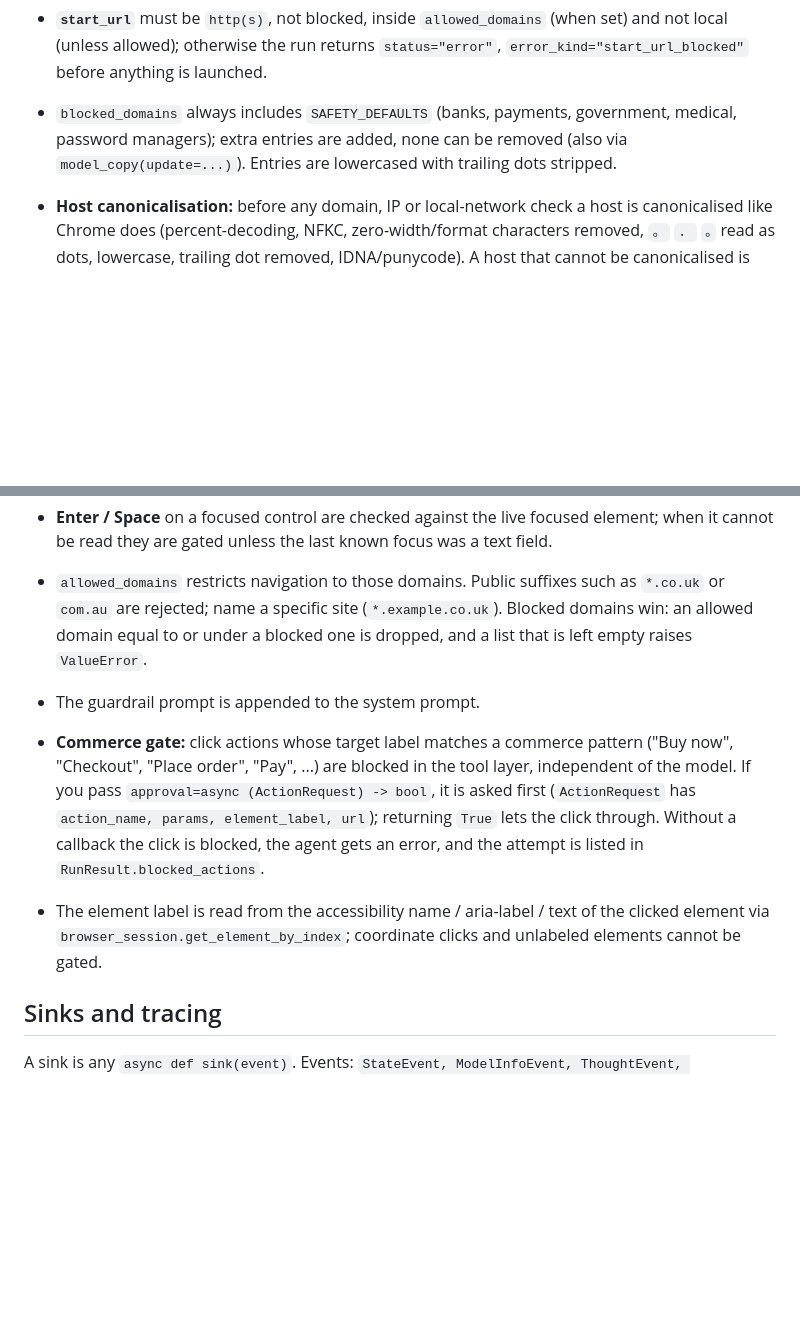
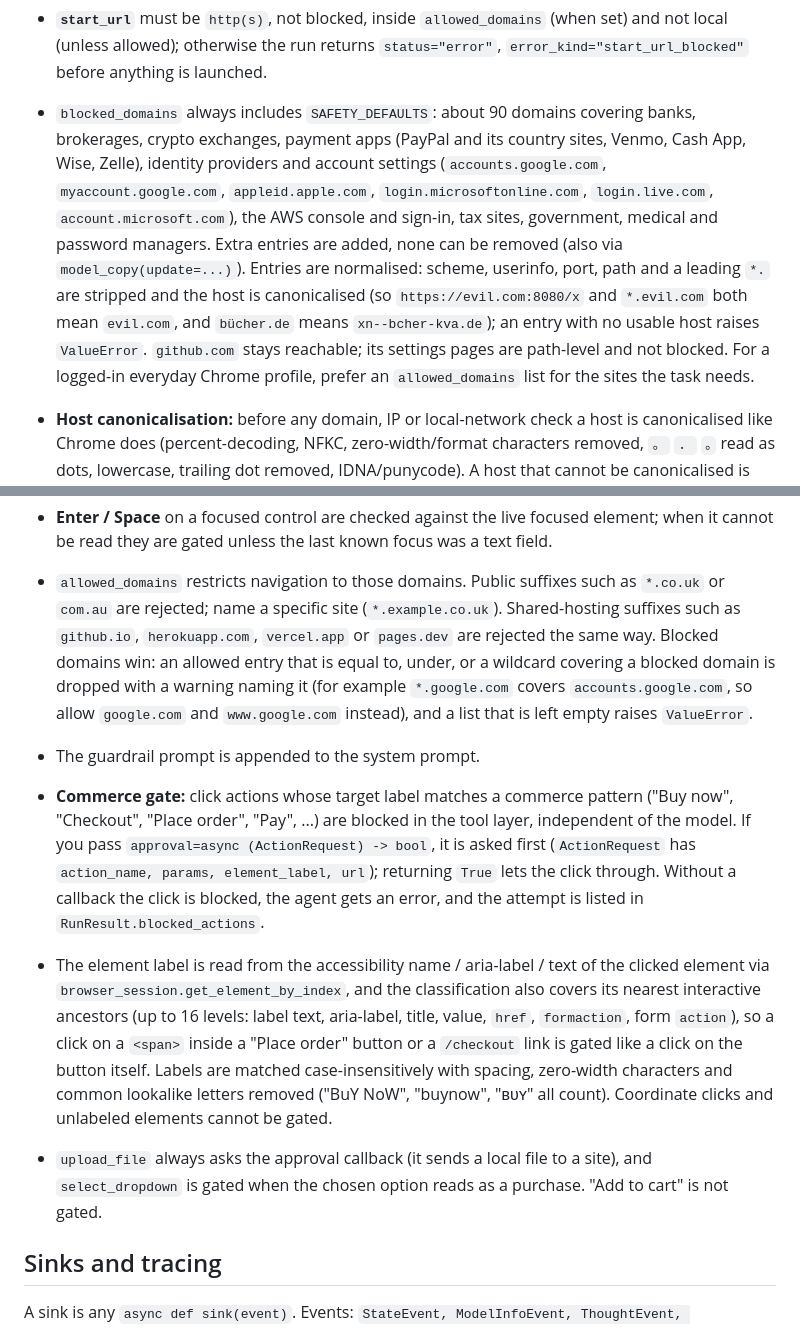
Before and after one commit to RogerFlores3113/search, a Markdown page: docs/LIBRARY.md, 2 parts joined by grey strips. Rendered like a GitHub page; blank space fills up the shorter version.

Commit message:
Docs: round 4 security behaviour (larger blocklist, entry normalisation, ancestor gating, uploads)
Co-Authored-By: Claude Opus 5.5 <noreply@anthropic.com>

```diff
--- a/docs/LIBRARY.md
+++ b/docs/LIBRARY.md
@@ -164,7 +164,7 @@ window_width=1280, window_height=800, llm_screenshot_width=1024, llm_screenshot_
 - **`start_url`** must be `http(s)`, not blocked, inside `allowed_domains` (when set) and not local (unless allowed);
   otherwise the run returns `status="error"`, `error_kind="start_url_blocked"` before anything is launched.
 
-- `blocked_domains` always includes `SAFETY_DEFAULTS` (banks, payments, government, medical, password managers); extra entries are added, none can be removed (also via `model_copy(update=...)`). Entries are lowercased with trailing dots stripped.
+- `blocked_domains` always includes `SAFETY_DEFAULTS`: about 90 domains covering banks, brokerages, crypto exchanges, payment apps (PayPal and its country sites, Venmo, Cash App, Wise, Zelle), identity providers and account settings (`accounts.google.com`, `myaccount.google.com`, `appleid.apple.com`, `login.microsoftonline.com`, `login.live.com`, `account.microsoft.com`), the AWS console and sign-in, tax sites, government, medical and password managers. Extra entries are added, none can be removed (also via `model_copy(update=...)`). Entries are normalised: scheme, userinfo, port, path and a leading `*.` are stripped and the host is canonicalised (so `https://evil.com:8080/x` and `*.evil.com` both mean `evil.com`, and `bücher.de` means `xn--bcher-kva.de`); an entry with no usable host raises `ValueError`. `github.com` stays reachable; its settings pages are path-level and not blocked. For a logged-in everyday Chrome profile, prefer an `allowed_domains` list for the sites the task needs.
 - **Host canonicalisation:** before any domain, IP or local-network check a host is canonicalised like Chrome does
   (percent-decoding, NFKC, zero-width/format characters removed, `。` `．` `｡` read as dots, lowercase, trailing dot
   removed, IDNA/punycode). A host that cannot be canonicalised is denied.
@@ -174,10 +174,11 @@ window_width=1280, window_height=800, llm_screenshot_width=1024, llm_screenshot_
 - **Enter / Space** on a focused control are checked against the live focused element; when it cannot be read they
   are gated unless the last known focus was a text field.
 - `allowed_domains` restricts navigation to those domains. Public suffixes such as `*.co.uk` or `com.au` are rejected;
-  name a specific site (`*.example.co.uk`). Blocked domains win: an allowed domain equal to or under a blocked one is dropped, and a list that is left empty raises `ValueError`.
+  name a specific site (`*.example.co.uk`). Shared-hosting suffixes such as `github.io`, `herokuapp.com`, `vercel.app` or `pages.dev` are rejected the same way. Blocked domains win: an allowed entry that is equal to, under, or a wildcard covering a blocked domain is dropped with a warning naming it (for example `*.google.com` covers `accounts.google.com`, so allow `google.com` and `www.google.com` instead), and a list that is left empty raises `ValueError`.
 - The guardrail prompt is appended to the system prompt.
 - **Commerce gate:** click actions whose target label matches a commerce pattern ("Buy now", "Checkout", "Place order", "Pay", ...) are blocked in the tool layer, independent of the model. If you pass `approval=async (ActionRequest) -> bool`, it is asked first (`ActionRequest` has `action_name, params, element_label, url`); returning `True` lets the click through. Without a callback the click is blocked, the agent gets an error, and the attempt is listed in `RunResult.blocked_actions`.
-- The element label is read from the accessibility name / aria-label / text of the clicked element via `browser_session.get_element_by_index`; coordinate clicks and unlabeled elements cannot be gated.
+- The element label is read from the accessibility name / aria-label / text of the clicked element via `browser_session.get_element_by_index`, and the classification also covers its nearest interactive ancestors (up to 16 levels: label text, aria-label, title, value, `href`, `formaction`, form `action`), so a click on a `<span>` inside a "Place order" button or a `/checkout` link is gated like a click on the button itself. Labels are matched case-insensitively with spacing, zero-width characters and common lookalike letters removed ("BuY NoW", "buynow", "ʙᴜʏ" all count). Coordinate clicks and unlabeled elements cannot be gated.
+- `upload_file` always asks the approval callback (it sends a local file to a site), and `select_dropdown` is gated when the chosen option reads as a purchase. "Add to cart" is not gated.
 
 ## Sinks and tracing
 
```
